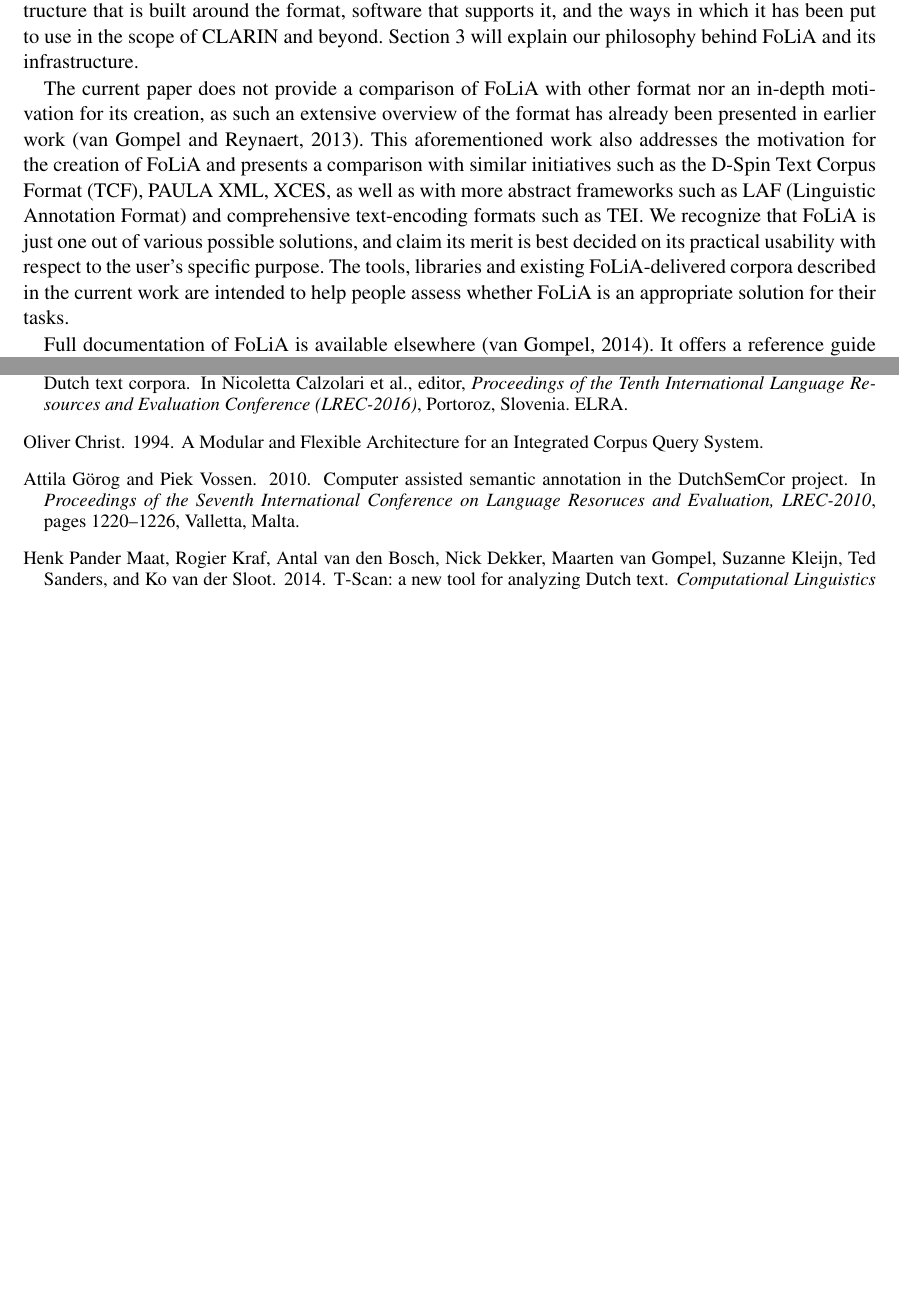
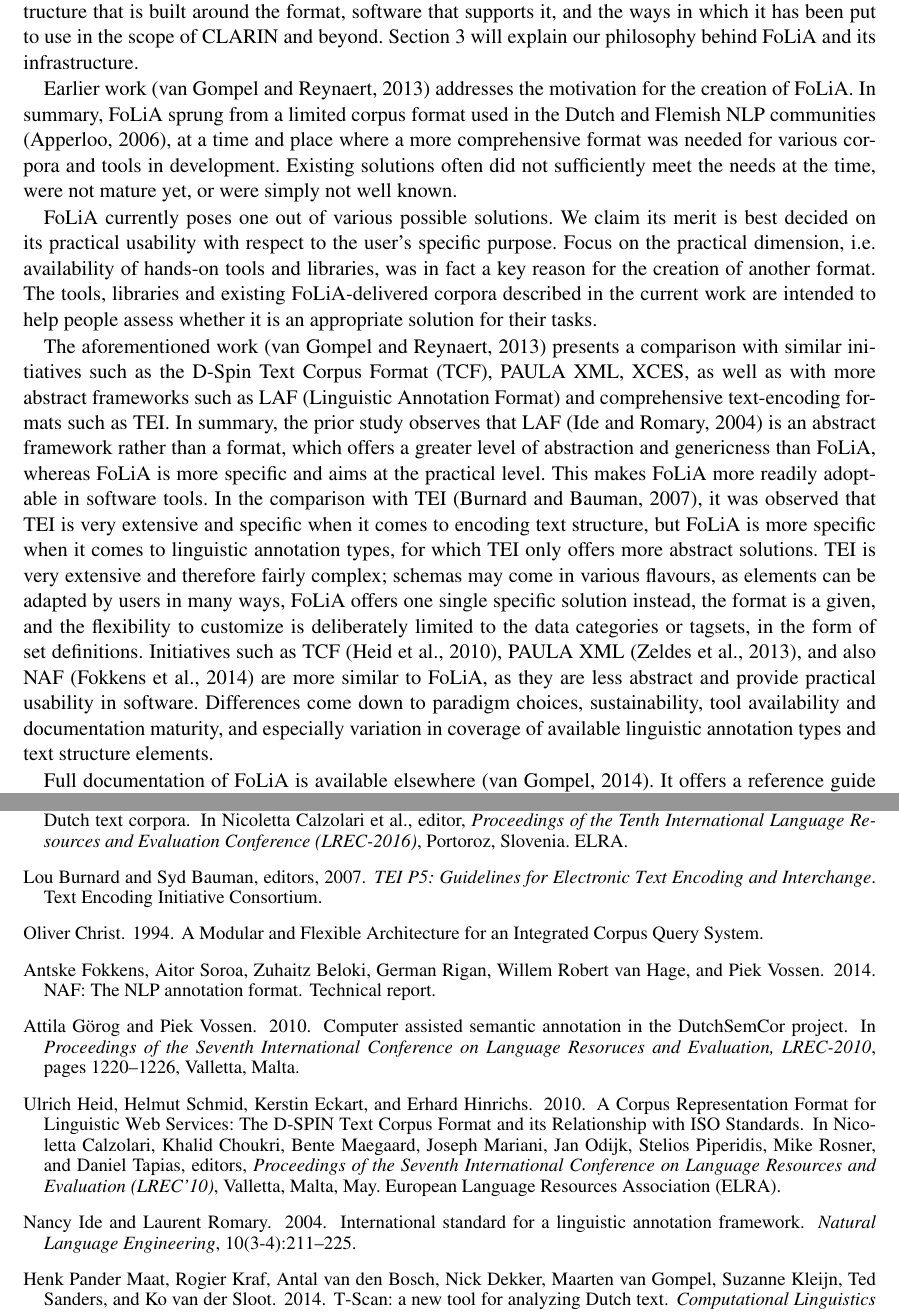
Before and after one commit to proycon/folia, a LaTeX paper (docs/folia_clarinfinalbook.tex, which reads docs/folia.bib): two parts of pages 2 and 9 of 10, joined at a grey line, cut so that both start at the same text, the shorter picture padded with empty space. Compiled offline with pdfLaTeX.

Commit message:
paper update, summarizing comparison

```diff
--- a/docs/folia.bib
+++ b/docs/folia.bib
@@ -775,3 +775,11 @@
   pages     = {75--79},
   url       = {http://www.clarin.eu/sites/default/files/book\%20of\%20abstracts\%202015.pdf}
 }
+
+@techreport{NAF,
+    author = {Antske Fokkens and Aitor Soroa and Zuhaitz Beloki and German Rigan and Willem Robert van Hage and Piek Vossen},
+    title = {{NAF}: The {NLP} Annotation Format},
+    booktitle = {Technical Report NRW-2014-3},
+    year = {2014},
+    url = {www.newsreader-project.eu/files/2013/01/techreport.pdf},
+}
--- a/docs/folia_clarinfinalbook.tex
+++ b/docs/folia_clarinfinalbook.tex
@@ -96,18 +96,42 @@
 scope of CLARIN and beyond.  Section~\ref{sec:philosophy} will explain our
 philosophy behind FoLiA and its infrastructure.
 
-The current paper does not provide a comparison of FoLiA with other format nor
-an in-depth motivation for its creation, as  such an extensive overview of the
-format has already been presented in earlier work \cite{FOLIACLIN2013}. This
-aforementioned work also addresses the motivation for the creation of FoLiA and
-presents a comparison with similar initiatives such as the D-Spin Text Corpus
-Format (TCF), PAULA XML, XCES, as well as with more abstract frameworks such as
-LAF (Linguistic Annotation Format) and comprehensive text-encoding formats such
-as TEI. We recognize that FoLiA is just one out of various possible solutions,
-and claim its merit is best decided on its practical usability with respect to
-the user's specific purpose. The tools, libraries and existing FoLiA-delivered
-corpora described in the current work are intended to help people assess
-whether FoLiA is an appropriate solution for their tasks.
+Earlier work \cite{FOLIACLIN2013} addresses the motivation for the creation of
+FoLiA. In summary, FoLiA sprung from a limited corpus format used in the Dutch
+and Flemish NLP communities \cite{DCOI}, at a time and place where a more
+comprehensive format was needed for various corpora and tools in development.
+Existing solutions often did not sufficiently meet the needs at the time, were
+not mature yet, or were simply not well known.
+
+FoLiA currently poses one out of various possible solutions.  We claim its
+merit is best decided on its practical usability with respect to the user's
+specific purpose. Focus on the practical dimension, i.e.  availability of
+hands-on tools and libraries, was in fact a key reason for the creation of
+another format.  The tools, libraries and existing FoLiA-delivered corpora
+described in the current work are intended to help people assess whether it is
+an appropriate solution for their tasks.
+
+The aforementioned work \cite{FOLIACLIN2013} presents a comparison with similar
+initiatives such as the D-Spin Text Corpus Format (TCF), PAULA XML, XCES, as
+well as with more abstract frameworks such as LAF (Linguistic Annotation
+Format) and comprehensive text-encoding formats such as TEI. In summary, the
+prior study observes that LAF \cite{LAF} is an abstract framework rather than a
+format, which offers a greater level of abstraction and genericness than FoLiA,
+whereas FoLiA is more specific and aims at the practical level. This makes
+FoLiA more readily adoptable in software tools. In the comparison with TEI
+\cite{TEI}, it was observed that TEI is very extensive and specific when it
+comes to encoding text structure, but FoLiA is more specific when it comes to
+linguistic annotation types, for which TEI only offers more abstract solutions.
+TEI is very extensive and therefore fairly complex; schemas may come in various
+flavours, as elements can be adapted by users in many ways, FoLiA offers one
+single specific solution instead, the format is a given, and the flexibility to
+customize is deliberately limited to the data categories or tagsets, in the
+form of set definitions. Initiatives such as TCF \cite{TCF}, PAULA XML
+\cite{PAULA}, and also NAF \cite{NAF} are more similar to FoLiA, as they are
+less abstract and provide practical usability in software.  Differences come
+down to paradigm choices, sustainability, tool availability and documentation
+maturity, and especially variation in coverage of available linguistic
+annotation types and text structure elements.
 
 Full documentation of FoLiA is available elsewhere \cite{FOLIADOC2014}. It
 offers a reference guide to all elements and attributes that FoLiA defines.  A
```
